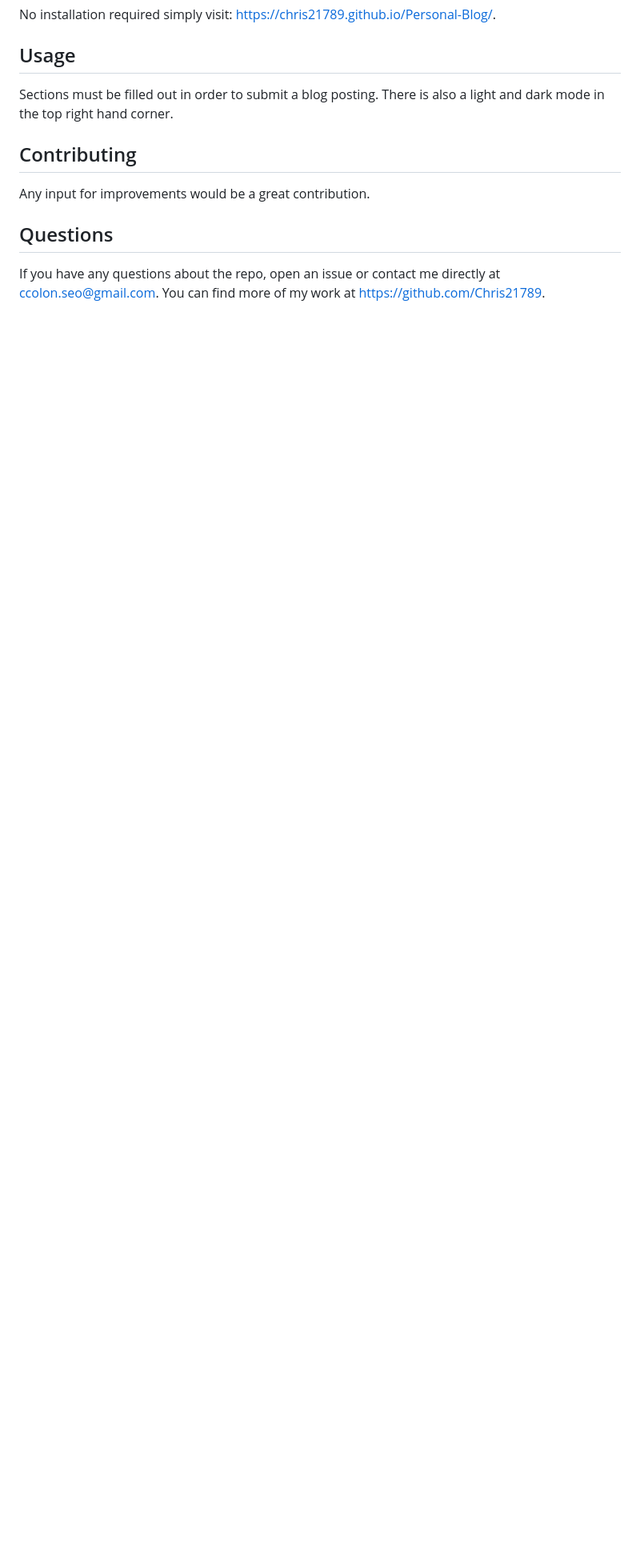
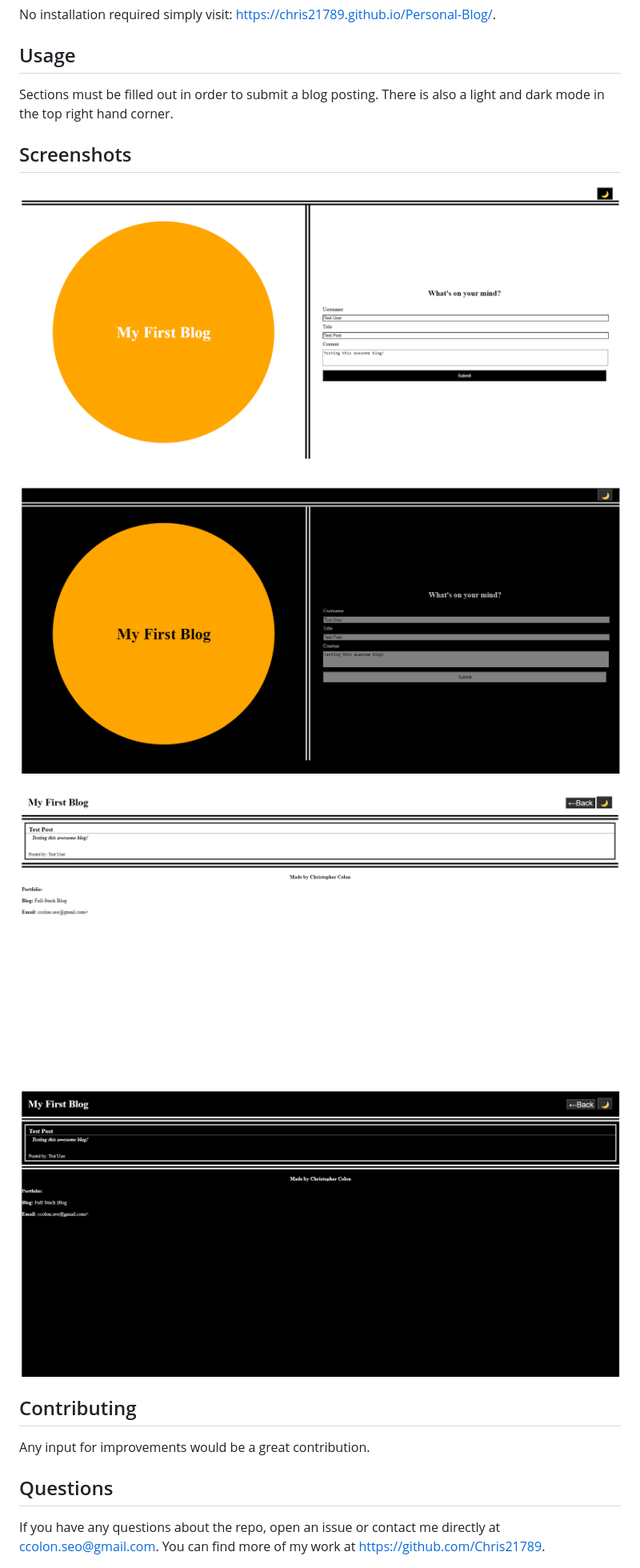
Before and after one commit to Chris21789/Personal-Blog, a Markdown page: README.md, the part around the change. Shown at 80% size. GitHub-like rendering; pictures changed too: Assets/screenshots/Blogpage dark.png (added), Assets/screenshots/Blogpage light.png (added), Assets/screenshots/Homepage dark.png (added); blank space fills up the shorter version.

Commit message:
added screenshots to README.

```diff
--- a/README.md
+++ b/README.md
@@ -19,6 +19,17 @@ No installation required simply visit: [https://chris21789.github.io/Personal-Bl
 
 Sections must be filled out in order to submit a blog posting. There is also a light and dark mode in the top right hand corner.
 
+## Screenshots
+
+![Homepage lightmode](./Assets/screenshots/Homepage%20light.png)
+
+![Homepage darkmode](./Assets/screenshots/Homepage%20dark.png)
+
+![Blogpage lightmode](./Assets/screenshots/Blogpage%20light.png)
+
+![Blogpage darkmode](./Assets/screenshots/Blogpage%20dark.png)
+
+
 ## Contributing
 
 Any input for improvements would be a great contribution.
```
Also changed, not shown: image.png (added).
